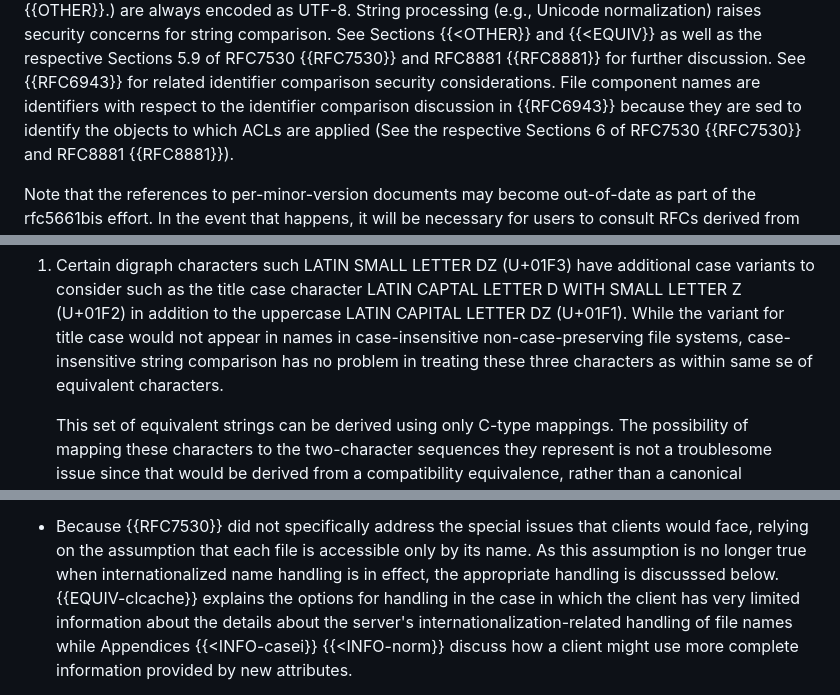
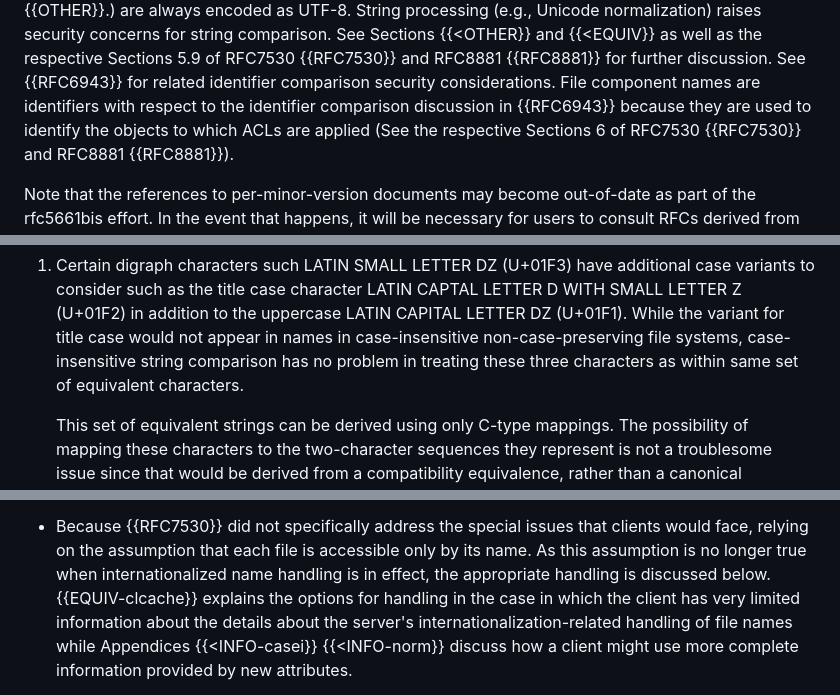
Before and after one commit to ietf-wg-nfsv4/internationalization, a Markdown page: draft-ietf-nfsv4-internationalization.md, 3 parts joined by grey strips. GitHub-like rendering.

```diff
--- a/draft-ietf-nfsv4-internationalization.md
+++ b/draft-ietf-nfsv4-internationalization.md
@@ -1263,7 +1263,7 @@ RFC8881 {{RFC8881}} for further discussion. See {{RFC6943}} for related
 identifier comparison security considerations.  File
 component names are identifiers with respect to the identifier
 comparison discussion in {{RFC6943}} because they are
-sed to identify the objects to which ACLs are applied (See the
+used to identify the objects to which ACLs are applied (See the
 respective Sections 6 of RFC7530 {{RFC7530}} and
 RFC8881 {{RFC8881}}).
 
@@ -1329,7 +1329,7 @@ in which a set of equivalent strings has more than two elements.
    While the variant for title case would not appear in names in
    case-insensitive non-case-preserving file systems, case-insensitive
    string comparison has no problem in treating these three
-   characters as within same se of equivalent characters.
+   characters as within same set of equivalent characters.
 
     This set of
     equivalent strings can be derived using only C-type mappings.
@@ -2806,7 +2806,7 @@ be summarized in the following statements:
   that clients would face, relying on the assumption that each file is
   accessible only by its name.
   As this assumption is no longer true when internationalized name
-  handling is in effect, the appropriate handling is discusssed
+  handling is in effect, the appropriate handling is discussed
   below. {{EQUIV-clcache}} explains the options for handling in the case
   in which the client has very limited information about the details
   about the server's internationalization-related handling of file
```
Also changed, not shown: other parts of draft-ietf-nfsv4-internationalization.md (+3 -3 lines).
